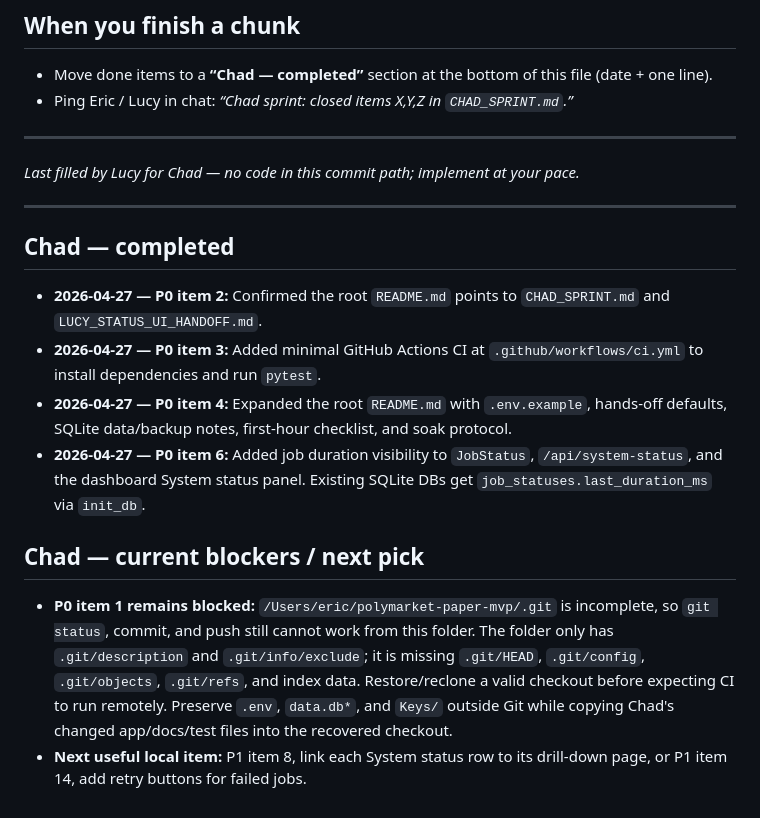
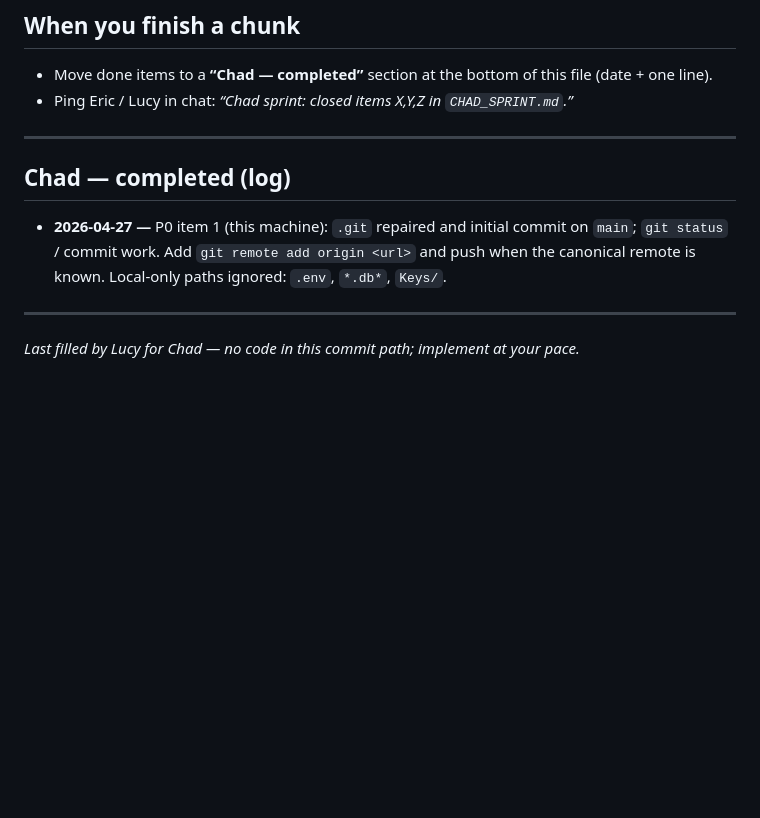
Before and after one commit to skynet-watcher/Polymarket-News-Reaction, a Markdown page: CHAD_SPRINT.md, the part around the change. GitHub-like rendering; blank space fills up the shorter version.

```diff
--- a/CHAD_SPRINT.md
+++ b/CHAD_SPRINT.md
@@ -123,18 +123,10 @@ Lucy is handing this off: **you own execution**; items below are suggestions, pr
 
 ---
 
-_Last filled by Lucy for Chad — no code in this commit path; implement at your pace._
+## Chad — completed (log)
+
+- **2026-04-27 —** P0 item 1 (this machine): `.git` repaired and initial commit on `main`; `git status` / commit work. Add `git remote add origin <url>` and push when the canonical remote is known. Local-only paths ignored: `.env`, `*.db*`, `Keys/`.
 
 ---
 
-## Chad — completed
-
-- **2026-04-27 — P0 item 2:** Confirmed the root `README.md` points to `CHAD_SPRINT.md` and `LUCY_STATUS_UI_HANDOFF.md`.
-- **2026-04-27 — P0 item 3:** Added minimal GitHub Actions CI at `.github/workflows/ci.yml` to install dependencies and run `pytest`.
-- **2026-04-27 — P0 item 4:** Expanded the root `README.md` with `.env.example`, hands-off defaults, SQLite data/backup notes, first-hour checklist, and soak protocol.
-- **2026-04-27 — P0 item 6:** Added job duration visibility to `JobStatus`, `/api/system-status`, and the dashboard System status panel. Existing SQLite DBs get `job_statuses.last_duration_ms` via `init_db`.
-
-## Chad — current blockers / next pick
-
-- **P0 item 1 remains blocked:** `/Users/eric/polymarket-paper-mvp/.git` is incomplete, so `git status`, commit, and push still cannot work from this folder. The folder only has `.git/description` and `.git/info/exclude`; it is missing `.git/HEAD`, `.git/config`, `.git/objects`, `.git/refs`, and index data. Restore/reclone a valid checkout before expecting CI to run remotely. Preserve `.env`, `data.db*`, and `Keys/` outside Git while copying Chad's changed app/docs/test files into the recovered checkout.
-- **Next useful local item:** P1 item 8, link each System status row to its drill-down page, or P1 item 14, add retry buttons for failed jobs.
+_Last filled by Lucy for Chad — no code in this commit path; implement at your pace._
```
Also changed, not shown: LUCY_STATUS_UI_HANDOFF.md (+14 -32 lines).
